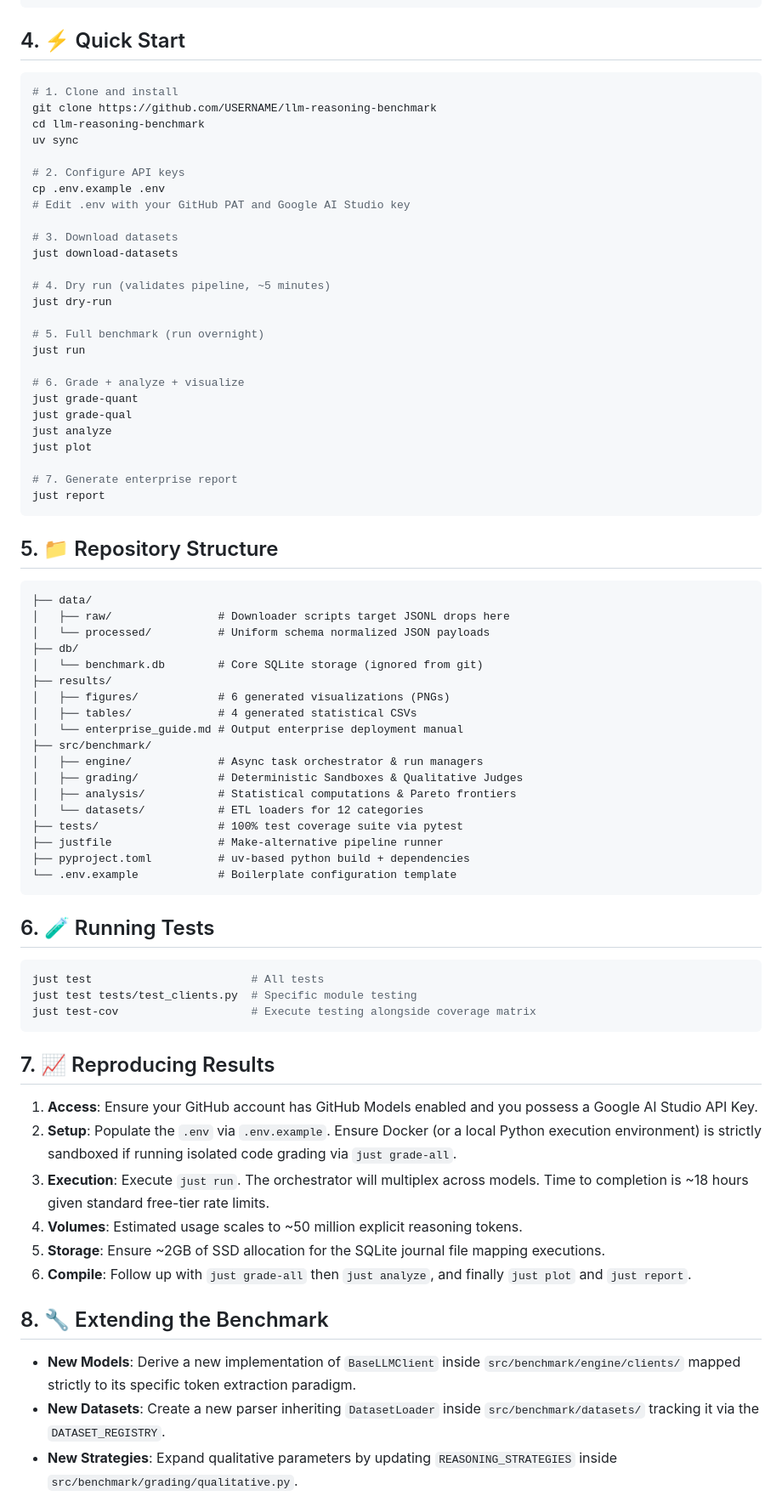
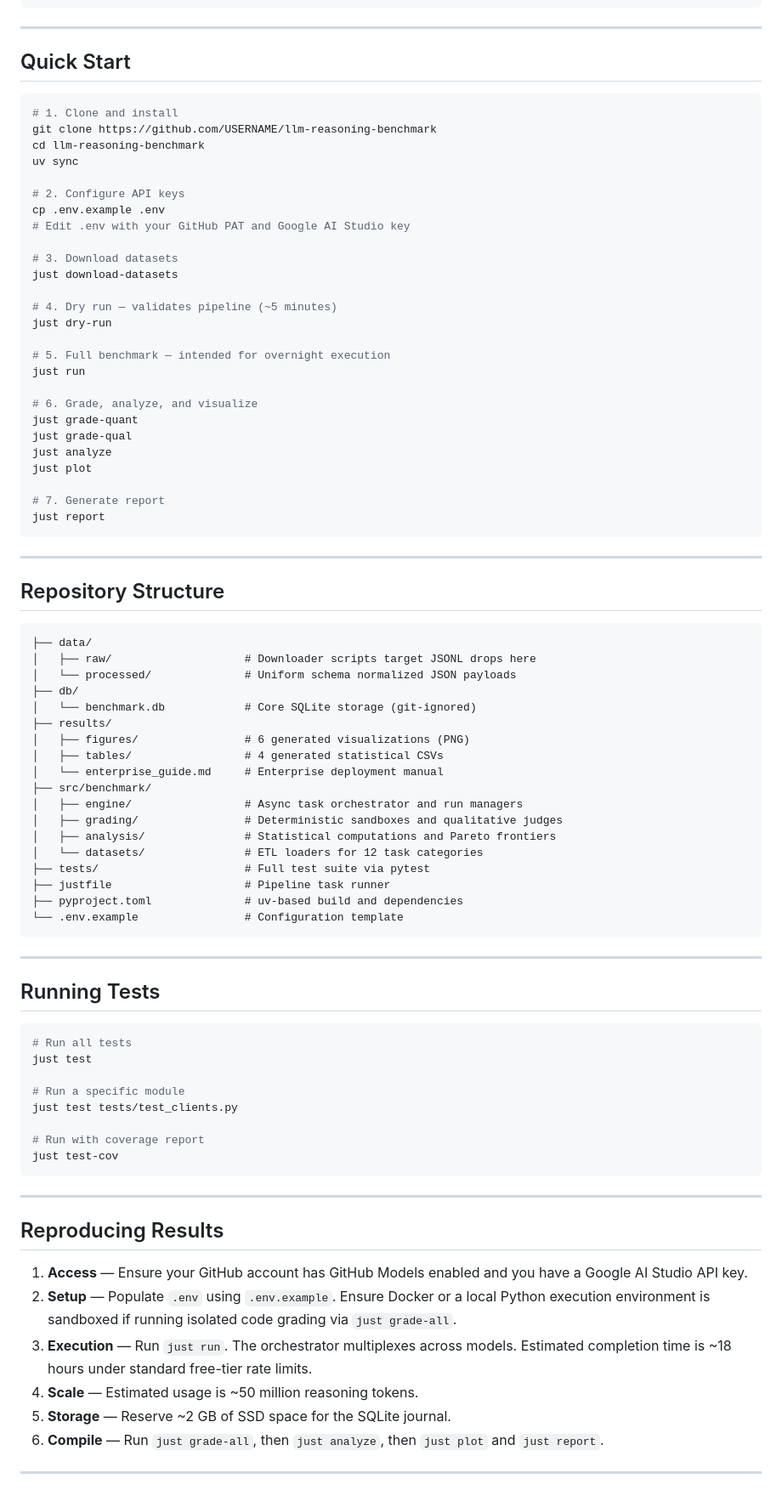
Before and after one commit to AM1N8/extended-reasoning-benchmark, a Markdown page: README.md, the part around one of its changes. Shown at 85% size. Drawn GitHub-style.

Commit message:
Refactor README for clarity and organization
Updated README to improve formatting and structure.

````diff
--- a/README.md
+++ b/README.md
@@ -50,7 +69,9 @@ Systematic benchmark of test-time compute (extended reasoning) across state-of-t
 └─────────────────────────────────────────────────────────┘
 ```
 
-## 4. ⚡ Quick Start
+---
+
+## Quick Start
 
 ```bash
 # 1. Clone and install
@@ -65,65 +86,72 @@ cp .env.example .env
 # 3. Download datasets
 just download-datasets
 
-# 4. Dry run (validates pipeline, ~5 minutes)
+# 4. Dry run — validates pipeline (~5 minutes)
 just dry-run
 
-# 5. Full benchmark (run overnight)
+# 5. Full benchmark — intended for overnight execution
 just run
 
-# 6. Grade + analyze + visualize
+# 6. Grade, analyze, and visualize
 just grade-quant
 just grade-qual
 just analyze
 just plot
 
-# 7. Generate enterprise report
+# 7. Generate report
 just report
 ```
 
-## 5. 📁 Repository Structure
+---
+
+## Repository Structure
 
 ```
 ├── data/
-│   ├── raw/                # Downloader scripts target JSONL drops here
-│   └── processed/          # Uniform schema normalized JSON payloads
+│   ├── raw/                    # Downloader scripts target JSONL drops here
+│   └── processed/              # Uniform schema normalized JSON payloads
 ├── db/
-│   └── benchmark.db        # Core SQLite storage (ignored from git)
+│   └── benchmark.db            # Core SQLite storage (git-ignored)
 ├── results/
-│   ├── figures/            # 6 generated visualizations (PNGs)
-│   ├── tables/             # 4 generated statistical CSVs
-│   └── enterprise_guide.md # Output enterprise deployment manual
+│   ├── figures/                # 6 generated visualizations (PNG)
+│   ├── tables/                 # 4 generated statistical CSVs
+│   └── enterprise_guide.md     # Enterprise deployment manual
 ├── src/benchmark/
-│   ├── engine/             # Async task orchestrator & run managers
-│   ├── grading/            # Deterministic Sandboxes & Qualitative Judges
-│   ├── analysis/           # Statistical computations & Pareto frontiers
-│   └── datasets/           # ETL loaders for 12 categories
-├── tests/                  # 100% test coverage suite via pytest
-├── justfile                # Make-alternative pipeline runner
-├── pyproject.toml          # uv-based python build + dependencies
-└── .env.example            # Boilerplate configuration template
+│   ├── engine/                 # Async task orchestrator and run managers
+│   ├── grading/                # Deterministic sandboxes and qualitative judges
+│   ├── analysis/               # Statistical computations and Pareto frontiers
+│   └── datasets/               # ETL loaders for 12 task categories
+├── tests/                      # Full test suite via pytest
+├── justfile                    # Pipeline task runner
+├── pyproject.toml              # uv-based build and dependencies
+└── .env.example                # Configuration template
 ```
 
-## 6. 🧪 Running Tests
+---
+
+## Running Tests
 
 ```bash
-just test                        # All tests
-just test tests/test_clients.py  # Specific module testing
-just test-cov                    # Execute testing alongside coverage matrix
+# Run all tests
+just test
+
+# Run a specific module
+just test tests/test_clients.py
+
+# Run with coverage report
+just test-cov
 ```
 
-## 7. 📈 Reproducing Results
+---
 
-1. **Access**: Ensure your GitHub account has GitHub Models enabled and you possess a Google AI Studio API Key.
-2. **Setup**: Populate the `.env` via `.env.example`. Ensure Docker (or a local Python execution environment) is strictly sandboxed if running isolated code grading via `just grade-all`.
-3. **Execution**: Execute `just run`. The orchestrator will multiplex across models. Time to completion is ~18 hours given standard free-tier rate limits.
-4. **Volumes**: Estimated usage scales to ~50 million explicit reasoning tokens.
-5. **Storage**: Ensure ~2GB of SSD allocation for the SQLite journal file mapping executions.
-6. **Compile**: Follow up with `just grade-all` then `just analyze`, and finally `just plot` and `just report`.
+## Reproducing Results
 
-## 8. 🔧 Extending the Benchmark
+1. **Access** — Ensure your GitHub account has GitHub Models enabled and you have a Google AI Studio API key.
+2. **Setup** — Populate `.env` using `.env.example`. Ensure Docker or a local Python execution environment is sandboxed if running isolated code grading via `just grade-all`.
+3. **Execution** — Run `just run`. The orchestrator multiplexes across models. Estimated completion time is ~18 hours under standard free-tier rate limits.
+4. **Scale** — Estimated usage is ~50 million reasoning tokens.
+5. **Storage** — Reserve ~2 GB of SSD space for the SQLite journal.
+6. **Compile** — Run `just grade-all`, then `just analyze`, then `just plot` and `just report`.
 
-- **New Models**: Derive a new implementation of `BaseLLMClient` inside `src/benchmark/engine/clients/` mapped strictly to its specific token extraction paradigm.
-- **New Datasets**: Create a new parser inheriting `DatasetLoader` inside `src/benchmark/datasets/` tracking it via the `DATASET_REGISTRY`.
-- **New Strategies**: Expand qualitative parameters by updating `REASONING_STRATEGIES` inside `src/benchmark/grading/qualitative.py`.
+---
 
````
Also changed, not shown: other parts of README.md (+61 -30 lines).
